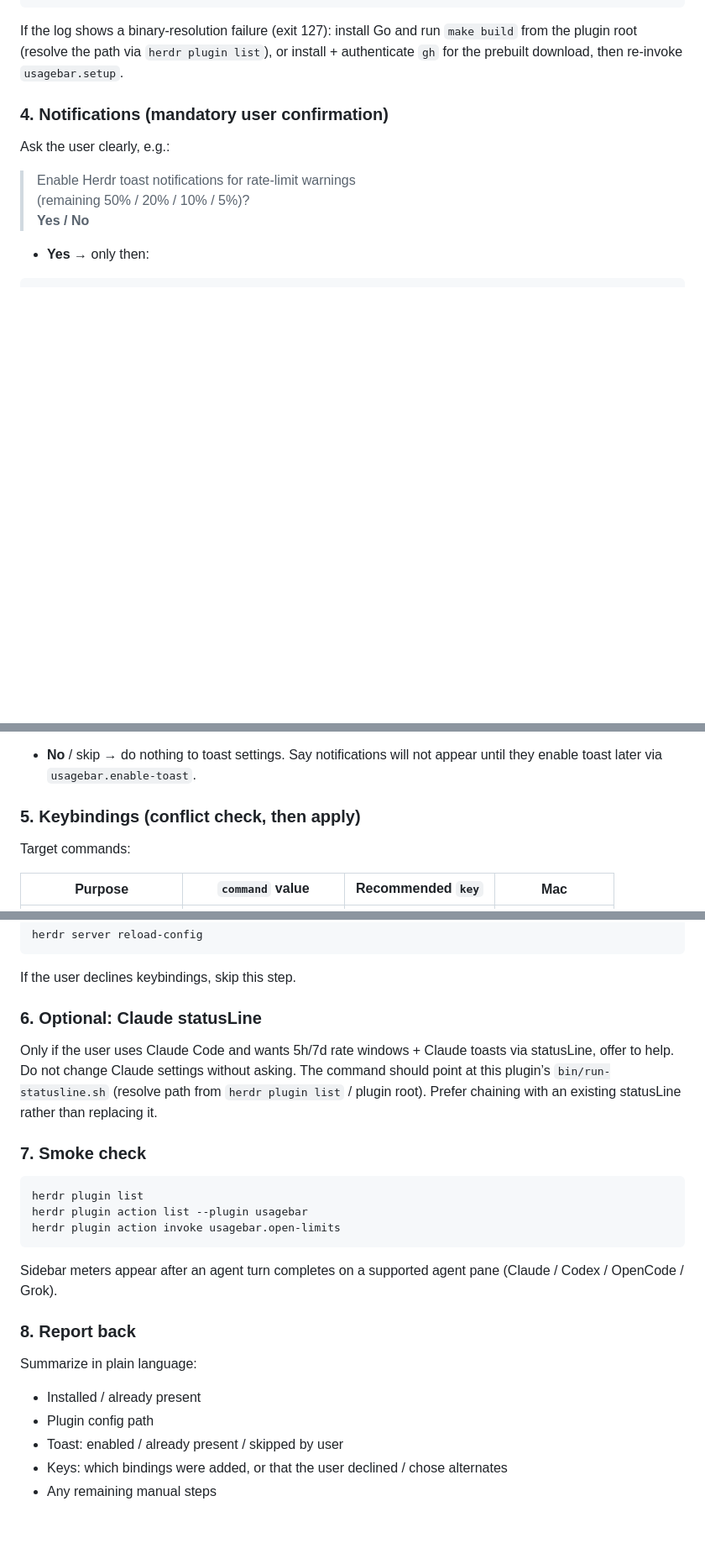
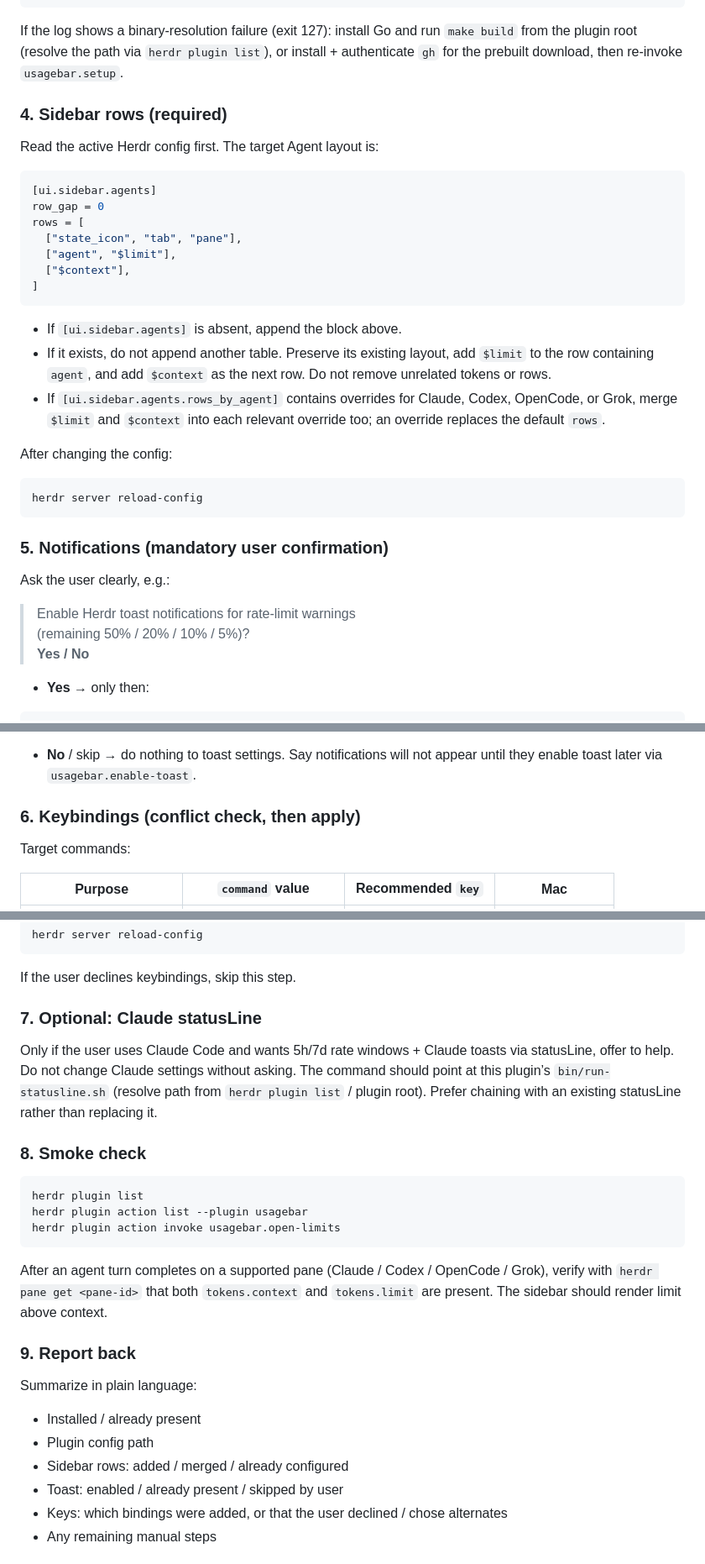
Before and after one commit to senna-lang/herdr-agent-usage, a Markdown page: docs/LLM-SETUP.md, 3 parts joined by grey strips. Shown at 84% size. GitHub-like rendering; blank space fills up the shorter version.

````diff
--- a/docs/LLM-SETUP.md
+++ b/docs/LLM-SETUP.md
@@ -132,7 +137,35 @@ If the log shows a binary-resolution failure (exit 127): install Go and run
 list`), or install + authenticate `gh` for the prebuilt download, then
 re-invoke `usagebar.setup`.
 
-### 4. Notifications (mandatory user confirmation)
+### 4. Sidebar rows (required)
+
+Read the active Herdr config first. The target Agent layout is:
+
+```toml
+[ui.sidebar.agents]
+row_gap = 0
+rows = [
+  ["state_icon", "tab", "pane"],
+  ["agent", "$limit"],
+  ["$context"],
+]
+```
+
+- If `[ui.sidebar.agents]` is absent, append the block above.
+- If it exists, do not append another table. Preserve its existing layout,
+  add `$limit` to the row containing `agent`, and add `$context` as the next
+  row. Do not remove unrelated tokens or rows.
+- If `[ui.sidebar.agents.rows_by_agent]` contains overrides for Claude,
+  Codex, OpenCode, or Grok, merge `$limit` and `$context` into each relevant
+  override too; an override replaces the default `rows`.
+
+After changing the config:
+
+```bash
+herdr server reload-config
+```
+
+### 5. Notifications (mandatory user confirmation)
 
 Ask the user clearly, e.g.:
 
@@ -153,7 +186,7 @@ herdr server reload-config
 - **No** / skip → do nothing to toast settings. Say notifications will not
   appear until they enable toast later via `usagebar.enable-toast`.
 
-### 5. Keybindings (conflict check, then apply)
+### 6. Keybindings (conflict check, then apply)
 
 Target commands:
 
@@ -193,7 +226,7 @@ herdr server reload-config
 
 If the user declines keybindings, skip this step.
 
-### 6. Optional: Claude statusLine
+### 7. Optional: Claude statusLine
 
 Only if the user uses Claude Code and wants 5h/7d rate windows + Claude
 toasts via statusLine, offer to help. Do not change Claude settings without
@@ -201,7 +234,7 @@ asking. The command should point at this plugin’s `bin/run-statusline.sh`
 (resolve path from `herdr plugin list` / plugin root). Prefer chaining with
 an existing statusLine rather than replacing it.
 
-### 7. Smoke check
+### 8. Smoke check
 
 ```bash
 herdr plugin list
@@ -209,15 +242,17 @@ herdr plugin action list --plugin usagebar
 herdr plugin action invoke usagebar.open-limits
 ```
 
-Sidebar meters appear after an agent turn completes on a supported agent
-pane (Claude / Codex / OpenCode / Grok).
+After an agent turn completes on a supported pane (Claude / Codex / OpenCode /
+Grok), verify with `herdr pane get <pane-id>` that both `tokens.context` and
+`tokens.limit` are present. The sidebar should render limit above context.
 
-### 8. Report back
+### 9. Report back
 
 Summarize in plain language:
 
 - Installed / already present
 - Plugin config path
+- Sidebar rows: added / merged / already configured
 - Toast: enabled / already present / skipped by user
 - Keys: which bindings were added, or that the user declined / chose alternates
 - Any remaining manual steps
````
Also changed, not shown: other parts of docs/LLM-SETUP.md (+6 -1 lines), README.md (+32 -11 lines), docs/assets/agent-usage-pane.png, 15 other files.
